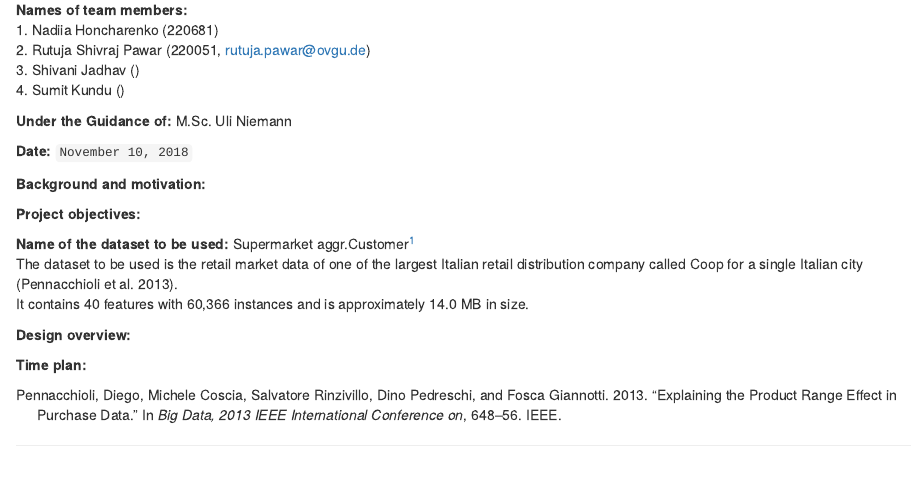
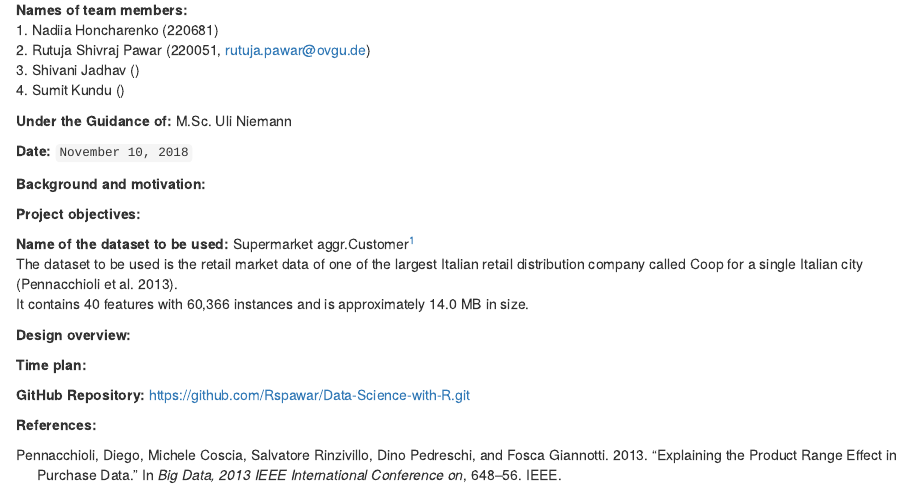
Before and after one commit to hnadiia/Data-Science-with-R, an R Markdown document (Project Proposal.Rmd): the page in a window 1100 px wide, from 90 px down. Rendered offline with R 4.5, knitr and Pandoc, with nearby package versions.

Commit message:
New Version

```diff
--- a/Project Proposal.Rmd
+++ b/Project Proposal.Rmd
@@ -38,7 +38,9 @@ __Design overview:__
 
 __Time plan:__
 
+__GitHub Repository:__ https://github.com/Rspawar/Data-Science-with-R.git
 
+__References:__
 
 
 
```
Also changed, not shown: Project_Proposal.html (added).
